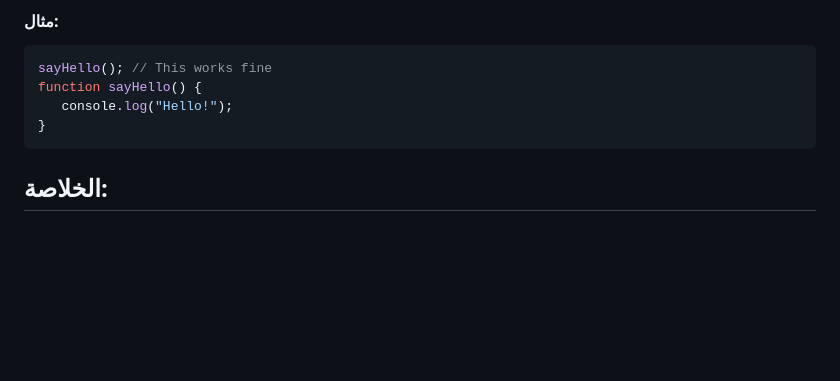
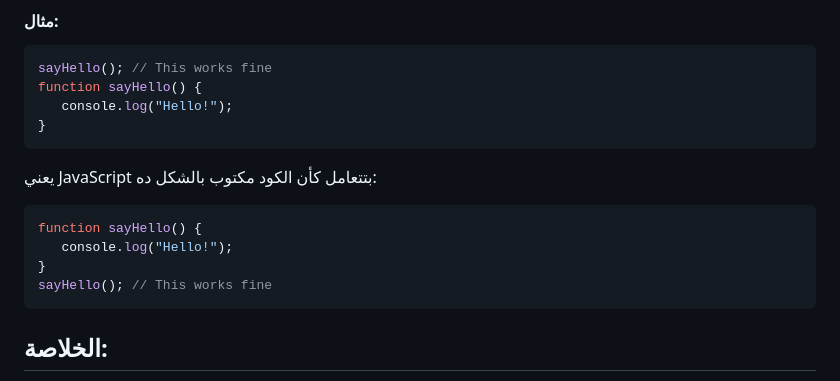
Before and after one commit to M7-TROJAN/FrontEnd, a Markdown page: JavaScript/021_Hoisting_in_JavaScript/README.md, the part around the change. Drawn GitHub-style; blank space fills up the shorter version.

````diff
--- a/JavaScript/021_Hoisting_in_JavaScript/README.md
+++ b/JavaScript/021_Hoisting_in_JavaScript/README.md
@@ -64,6 +64,15 @@ sayHello(); // This works fine
 function sayHello() {
    console.log("Hello!");
 }
+```
+ يعني JavaScript بتتعامل كأن الكود مكتوب بالشكل ده:
+
+
+```js
+function sayHello() {
+   console.log("Hello!");
+}
+sayHello(); // This works fine
 ```
 
 ## الخلاصة:
````
